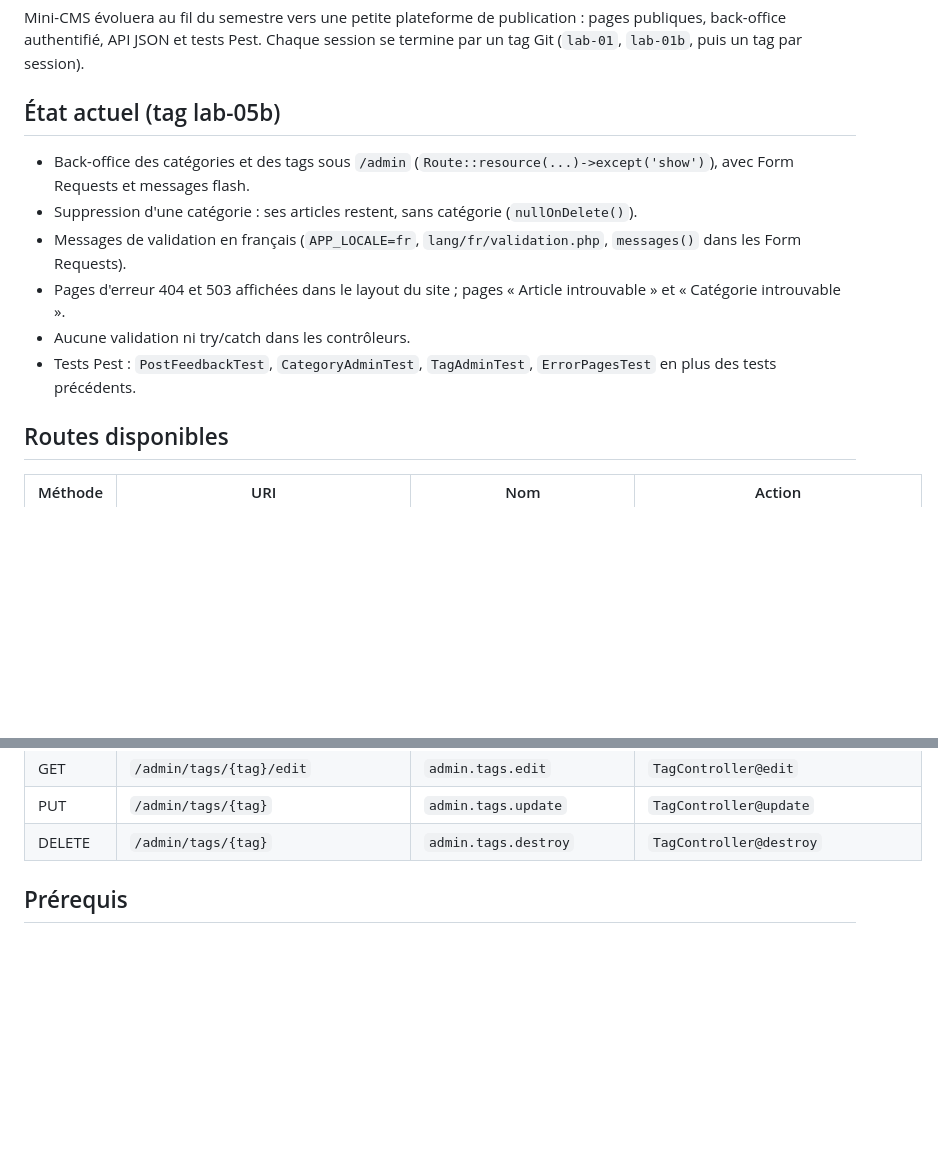
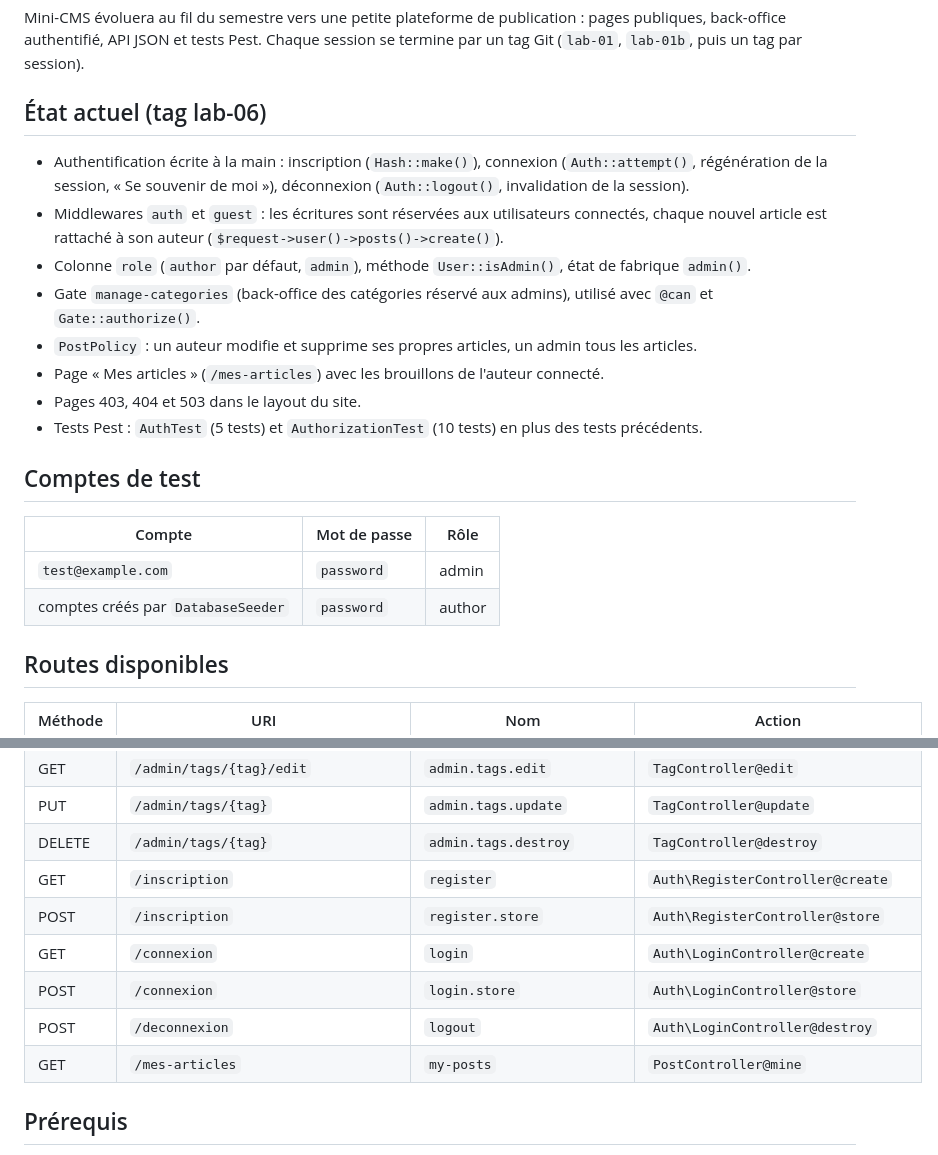
Before and after one commit to mastouridhia/mini-cms, a Markdown page: README.md, 2 parts joined by grey strips. Drawn GitHub-style; blank space fills up the shorter version.

```diff
--- a/README.md
+++ b/README.md
@@ -6,14 +6,23 @@ Auteur : Prenom Nom, groupe MDW32.
 
 Mini-CMS évoluera au fil du semestre vers une petite plateforme de publication : pages publiques, back-office authentifié, API JSON et tests Pest. Chaque session se termine par un tag Git (`lab-01`, `lab-01b`, puis un tag par session).
 
-## État actuel (tag lab-05b)
+## État actuel (tag lab-06)
 
-- Back-office des catégories et des tags sous `/admin` (`Route::resource(...)->except('show')`), avec Form Requests et messages flash.
-- Suppression d'une catégorie : ses articles restent, sans catégorie (`nullOnDelete()`).
-- Messages de validation en français (`APP_LOCALE=fr`, `lang/fr/validation.php`, `messages()` dans les Form Requests).
-- Pages d'erreur 404 et 503 affichées dans le layout du site ; pages « Article introuvable » et « Catégorie introuvable ».
-- Aucune validation ni try/catch dans les contrôleurs.
-- Tests Pest : `PostFeedbackTest`, `CategoryAdminTest`, `TagAdminTest`, `ErrorPagesTest` en plus des tests précédents.
+- Authentification écrite à la main : inscription (`Hash::make()`), connexion (`Auth::attempt()`, régénération de la session, « Se souvenir de moi »), déconnexion (`Auth::logout()`, invalidation de la session).
+- Middlewares `auth` et `guest` : les écritures sont réservées aux utilisateurs connectés, chaque nouvel article est rattaché à son auteur (`$request->user()->posts()->create()`).
+- Colonne `role` (`author` par défaut, `admin`), méthode `User::isAdmin()`, état de fabrique `admin()`.
+- Gate `manage-categories` (back-office des catégories réservé aux admins), utilisé avec `@can` et `Gate::authorize()`.
+- `PostPolicy` : un auteur modifie et supprime ses propres articles, un admin tous les articles.
+- Page « Mes articles » (`/mes-articles`) avec les brouillons de l'auteur connecté.
+- Pages 403, 404 et 503 dans le layout du site.
+- Tests Pest : `AuthTest` (5 tests) et `AuthorizationTest` (10 tests) en plus des tests précédents.
+
+## Comptes de test
+
+| Compte | Mot de passe | Rôle |
+|---|---|---|
+| `test@example.com` | `password` | admin |
+| comptes créés par `DatabaseSeeder` | `password` | author |
 
 ## Routes disponibles
 
@@ -45,6 +54,12 @@ Mini-CMS évoluera au fil du semestre vers une petite plateforme de publication
 | GET | `/admin/tags/{tag}/edit` | `admin.tags.edit` | `TagController@edit` |
 | PUT | `/admin/tags/{tag}` | `admin.tags.update` | `TagController@update` |
 | DELETE | `/admin/tags/{tag}` | `admin.tags.destroy` | `TagController@destroy` |
+| GET | `/inscription` | `register` | `Auth\RegisterController@create` |
+| POST | `/inscription` | `register.store` | `Auth\RegisterController@store` |
+| GET | `/connexion` | `login` | `Auth\LoginController@create` |
+| POST | `/connexion` | `login.store` | `Auth\LoginController@store` |
+| POST | `/deconnexion` | `logout` | `Auth\LoginController@destroy` |
+| GET | `/mes-articles` | `my-posts` | `PostController@mine` |
 
 ## Prérequis
 
```
Also changed, not shown: other parts of README.md (+6 -0 lines), screenshots/s11-connexion.png (added), screenshots/s11-interdit.png (added).
